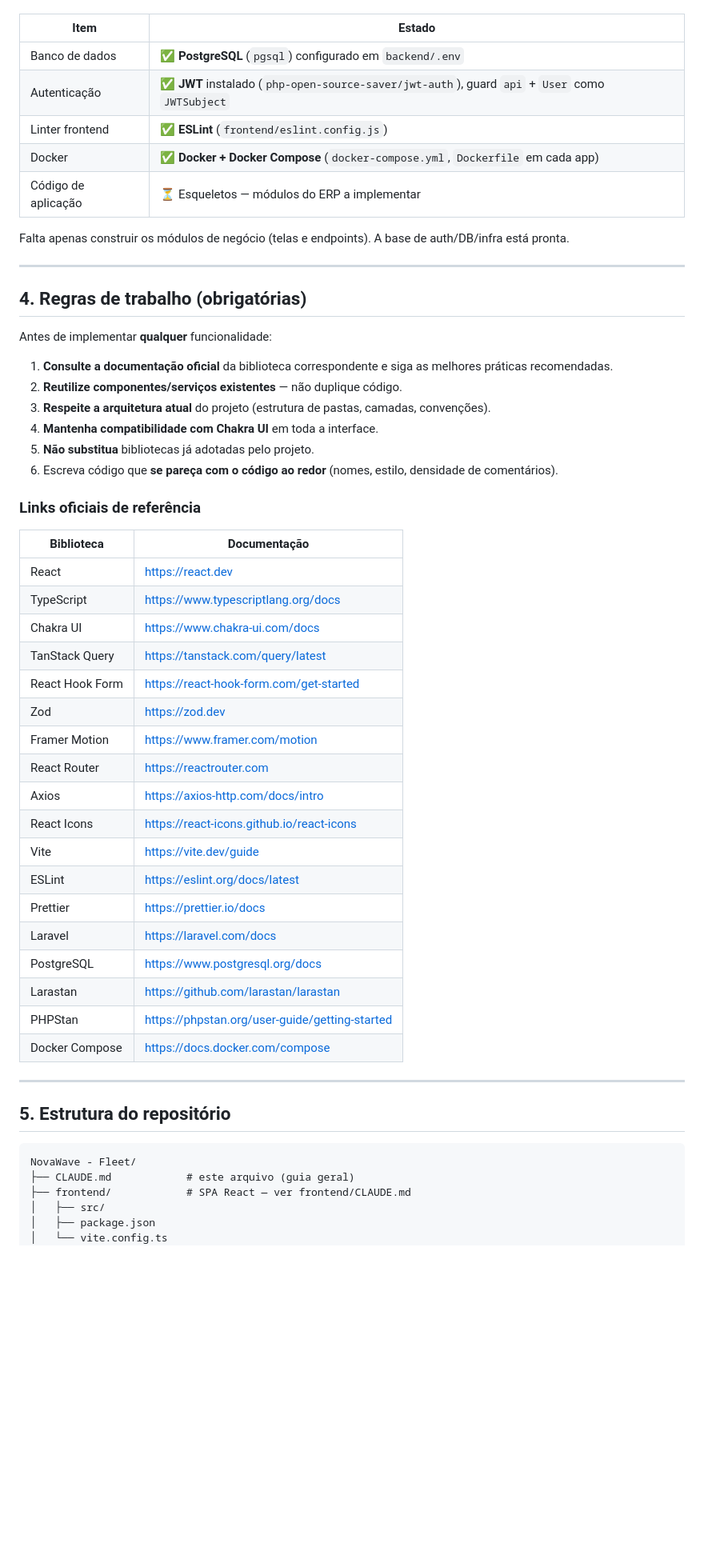
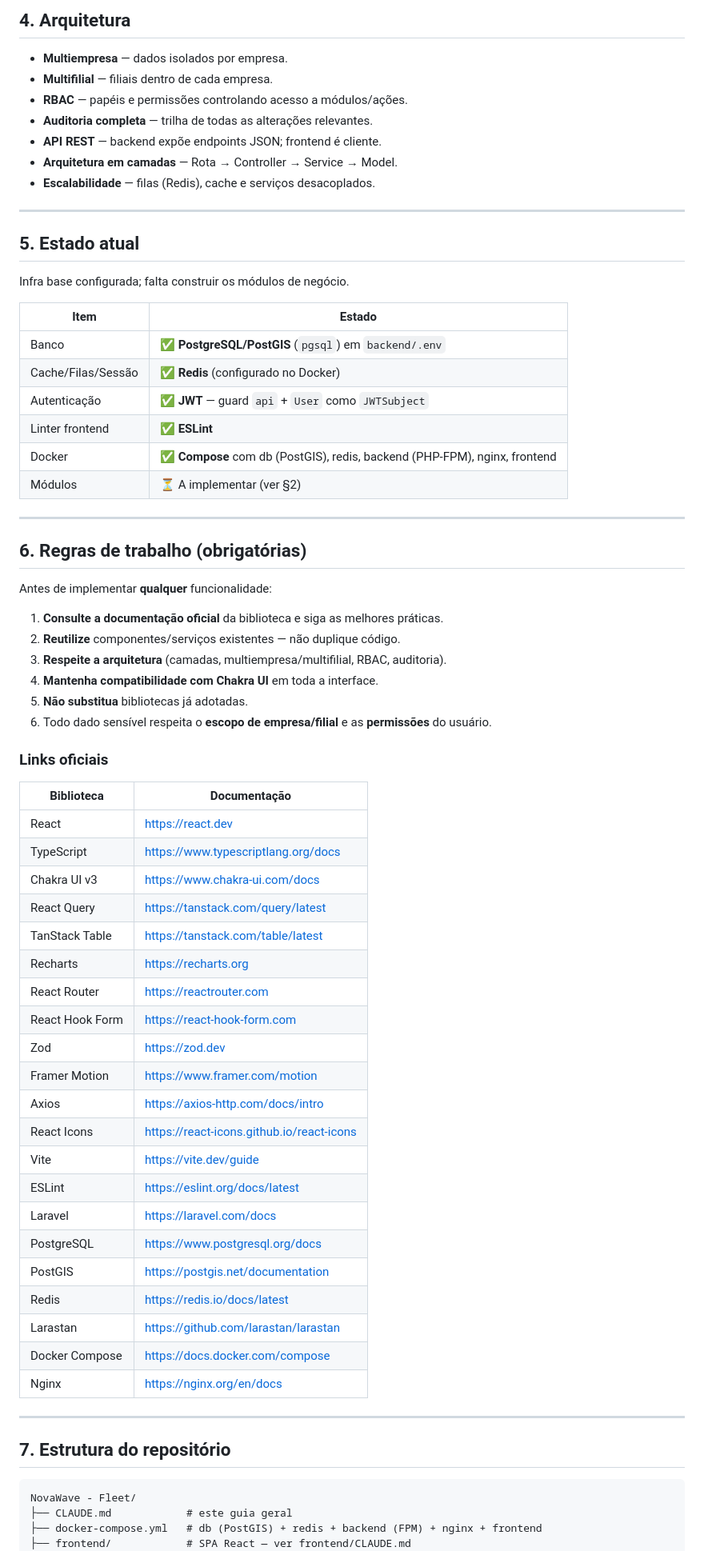
Before and after one commit to NovaWave-Tech/NovaWave-Fleet, a Markdown page: CLAUDE.md, the part around one of its changes. Shown at 80% size. GitHub-like rendering; blank space fills up the shorter version.

````diff
--- a/CLAUDE.md
+++ b/CLAUDE.md
@@ -59,59 +77,74 @@ O repositório foi inicializado a partir dos esqueletos padrão e a base de infr
+## 4. Arquitetura
+
+- **Multiempresa** — dados isolados por empresa.
+- **Multifilial** — filiais dentro de cada empresa.
+- **RBAC** — papéis e permissões controlando acesso a módulos/ações.
+- **Auditoria completa** — trilha de todas as alterações relevantes.
+- **API REST** — backend expõe endpoints JSON; frontend é cliente.
+- **Arquitetura em camadas** — Rota → Controller → Service → Model.
+- **Escalabilidade** — filas (Redis), cache e serviços desacoplados.
+
+---
+
+## 5. Estado atual
+
+Infra base configurada; falta construir os módulos de negócio.
 
 | Item | Estado |
 |------|--------|
-| Banco de dados | ✅ **PostgreSQL** (`pgsql`) configurado em `backend/.env` |
-| Autenticação | ✅ **JWT** instalado (`php-open-source-saver/jwt-auth`), guard `api` + `User` como `JWTSubject` |
-| Linter frontend | ✅ **ESLint** (`frontend/eslint.config.js`) |
-| Docker | ✅ **Docker + Docker Compose** (`docker-compose.yml`, `Dockerfile` em cada app) |
-| Código de aplicação | ⏳ Esqueletos — módulos do ERP a implementar |
-
-Falta apenas construir os módulos de negócio (telas e endpoints). A base de auth/DB/infra está pronta.
+| Banco | ✅ **PostgreSQL/PostGIS** (`pgsql`) em `backend/.env` |
+| Cache/Filas/Sessão | ✅ **Redis** (configurado no Docker) |
+| Autenticação | ✅ **JWT** — guard `api` + `User` como `JWTSubject` |
+| Linter frontend | ✅ **ESLint** |
+| Docker | ✅ **Compose** com db (PostGIS), redis, backend (PHP-FPM), nginx, frontend |
+| Módulos | ⏳ A implementar (ver §2) |
 
 ---
 
-## 4. Regras de trabalho (obrigatórias)
+## 6. Regras de trabalho (obrigatórias)
 
 Antes de implementar **qualquer** funcionalidade:
 
-1. **Consulte a documentação oficial** da biblioteca correspondente e siga as melhores práticas recomendadas.
-2. **Reutilize componentes/serviços existentes** — não duplique código.
-3. **Respeite a arquitetura atual** do projeto (estrutura de pastas, camadas, convenções).
+1. **Consulte a documentação oficial** da biblioteca e siga as melhores práticas.
+2. **Reutilize** componentes/serviços existentes — não duplique código.
+3. **Respeite a arquitetura** (camadas, multiempresa/multifilial, RBAC, auditoria).
 4. **Mantenha compatibilidade com Chakra UI** em toda a interface.
-5. **Não substitua** bibliotecas já adotadas pelo projeto.
-6. Escreva código que **se pareça com o código ao redor** (nomes, estilo, densidade de comentários).
+5. **Não substitua** bibliotecas já adotadas.
+6. Todo dado sensível respeita o **escopo de empresa/filial** e as **permissões** do usuário.
 
-### Links oficiais de referência
+### Links oficiais
 
 | Biblioteca | Documentação |
 |-----------|--------------|
 | React | https://react.dev |
 | TypeScript | https://www.typescriptlang.org/docs |
-| Chakra UI | https://www.chakra-ui.com/docs |
-| TanStack Query | https://tanstack.com/query/latest |
-| React Hook Form | https://react-hook-form.com/get-started |
+| Chakra UI v3 | https://www.chakra-ui.com/docs |
+| React Query | https://tanstack.com/query/latest |
+| TanStack Table | https://tanstack.com/table/latest |
+| Recharts | https://recharts.org |
+| React Router | https://reactrouter.com |
+| React Hook Form | https://react-hook-form.com |
 | Zod | https://zod.dev |
 | Framer Motion | https://www.framer.com/motion |
-| React Router | https://reactrouter.com |
 | Axios | https://axios-http.com/docs/intro |
 | React Icons | https://react-icons.github.io/react-icons |
 | Vite | https://vite.dev/guide |
 | ESLint | https://eslint.org/docs/latest |
-| Prettier | https://prettier.io/docs |
 | Laravel | https://laravel.com/docs |
 | PostgreSQL | https://www.postgresql.org/docs |
+| PostGIS | https://postgis.net/documentation |
+| Redis | https://redis.io/docs/latest |
 | Larastan | https://github.com/larastan/larastan |
-| PHPStan | https://phpstan.org/user-guide/getting-started |
 | Docker Compose | https://docs.docker.com/compose |
+| Nginx | https://nginx.org/en/docs |
 
 ---
 
-## 5. Estrutura do repositório
+## 7. Estrutura do repositório
 
 ```
 NovaWave - Fleet/
-├── CLAUDE.md            # este arquivo (guia geral)
+├── CLAUDE.md            # este guia geral
+├── docker-compose.yml   # db (PostGIS) + redis + backend (FPM) + nginx + frontend
 ├── frontend/            # SPA React — ver frontend/CLAUDE.md
-│   ├── src/
-│   ├── package.json
-│   └── vite.config.ts
 └── backend/             # API Laravel — ver backend/CLAUDE.md
````
Also changed, not shown: other parts of CLAUDE.md (+68 -58 lines), backend/CLAUDE.md (+72 -57 lines), frontend/CLAUDE.md (+67 -57 lines).
